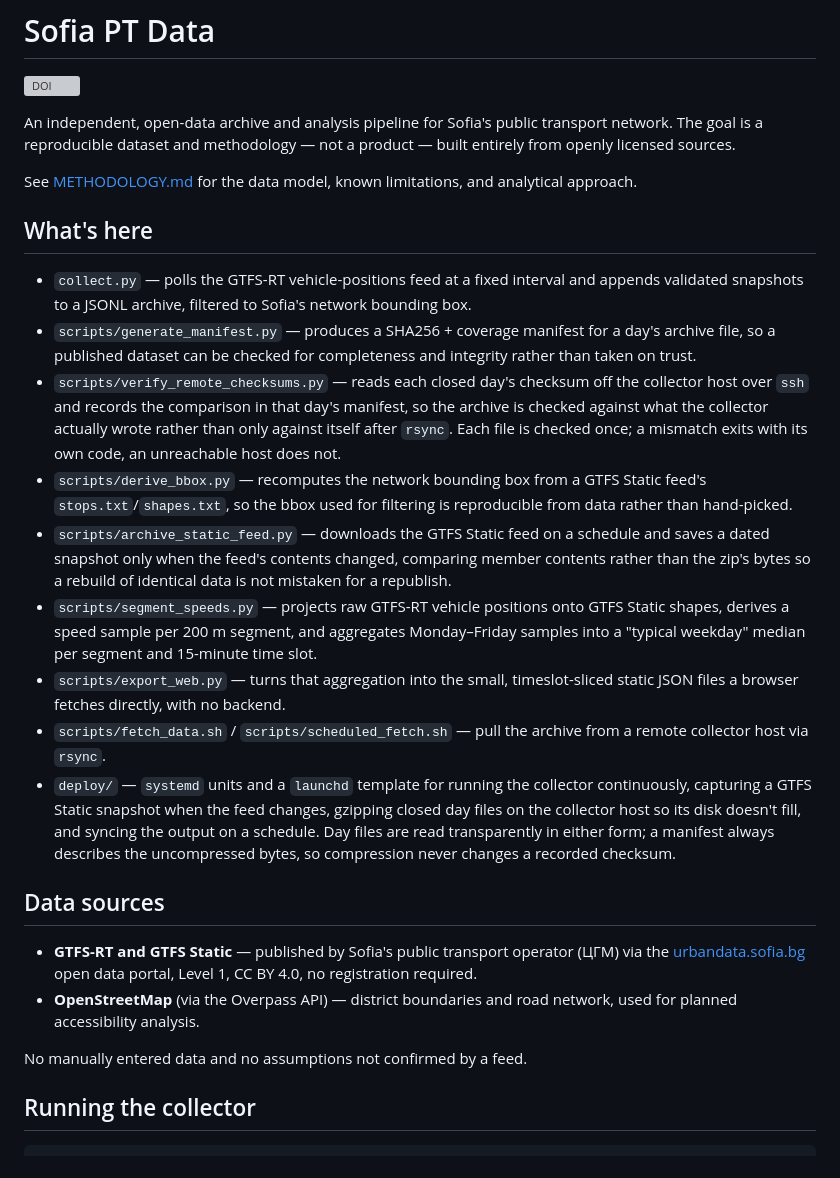
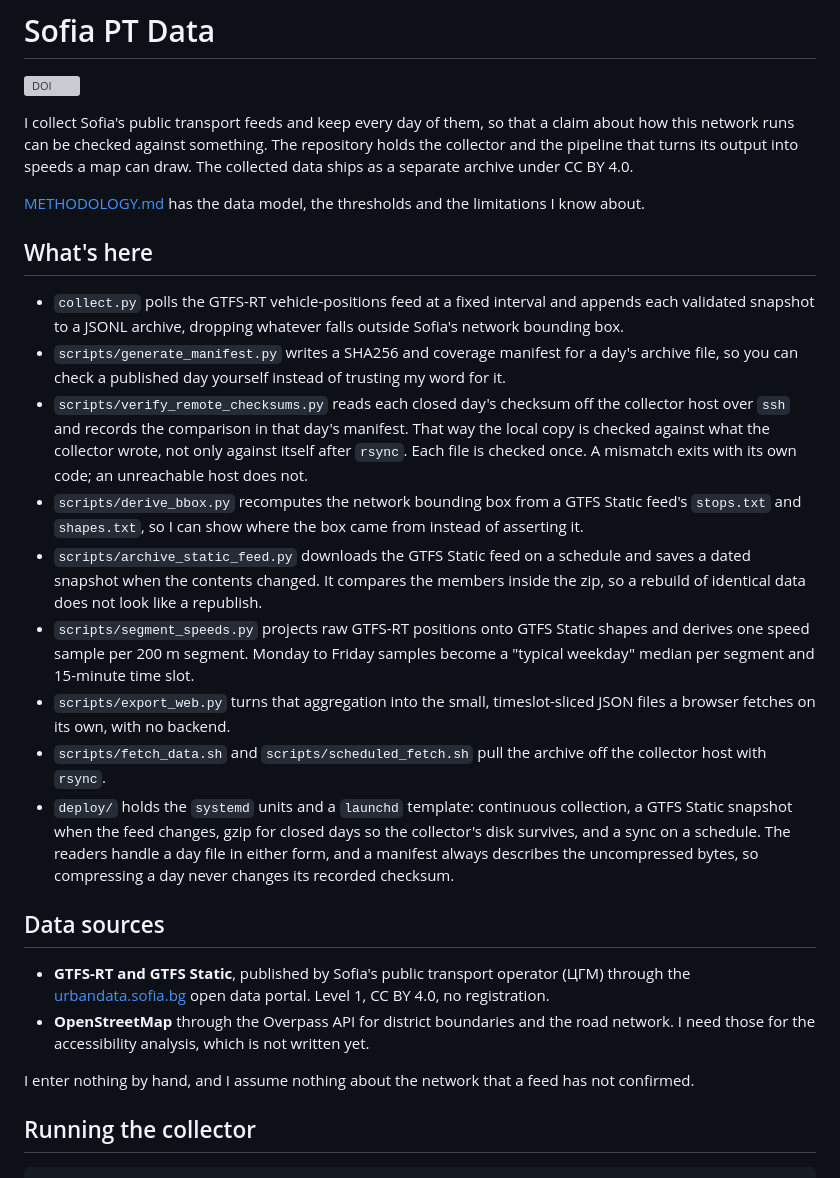
Before and after one commit to StasSuslov/sofia-pt-data, a Markdown page: README.md, the part around one of its changes. Drawn GitHub-style; grey boxes are pictures that could not be loaded.

```diff
--- a/README.md
+++ b/README.md
@@ -2,58 +2,61 @@
 
 [![DOI](https://zenodo.org/badge/DOI/10.5281/zenodo.22256653.svg)](https://doi.org/10.5281/zenodo.22256653)
 
-An independent, open-data archive and analysis pipeline for Sofia's public
-transport network. The goal is a reproducible dataset and methodology — not
-a product — built entirely from openly licensed sources.
+I collect Sofia's public transport feeds and keep every day of them, so that
+a claim about how this network runs can be checked against something. The
+repository holds the collector and the pipeline that turns its output into
+speeds a map can draw. The collected data ships as a separate archive under
+CC BY 4.0.
 
-See [METHODOLOGY.md](METHODOLOGY.md) for the data model, known limitations,
-and analytical approach.
+[METHODOLOGY.md](METHODOLOGY.md) has the data model, the thresholds and the
+limitations I know about.
 
 ## What's here
 
-- `collect.py` — polls the GTFS-RT vehicle-positions feed at a fixed
-  interval and appends validated snapshots to a JSONL archive, filtered to
-  Sofia's network bounding box.
-- `scripts/generate_manifest.py` — produces a SHA256 + coverage manifest for
-  a day's archive file, so a published dataset can be checked for
-  completeness and integrity rather than taken on trust.
-- `scripts/verify_remote_checksums.py` — reads each closed day's checksum
-  off the collector host over `ssh` and records the comparison in that day's
-  manifest, so the archive is checked against what the collector actually
-  wrote rather than only against itself after `rsync`. Each file is checked
-  once; a mismatch exits with its own code, an unreachable host does not.
-- `scripts/derive_bbox.py` — recomputes the network bounding box from a
-  GTFS Static feed's `stops.txt`/`shapes.txt`, so the bbox used for
-  filtering is reproducible from data rather than hand-picked.
-- `scripts/archive_static_feed.py` — downloads the GTFS Static feed on a
-  schedule and saves a dated snapshot only when the feed's contents changed,
-  comparing member contents rather than the zip's bytes so a rebuild of
-  identical data is not mistaken for a republish.
-- `scripts/segment_speeds.py` — projects raw GTFS-RT vehicle positions onto
-  GTFS Static shapes, derives a speed sample per 200 m segment, and
-  aggregates Monday–Friday samples into a "typical weekday" median per
-  segment and 15-minute time slot.
-- `scripts/export_web.py` — turns that aggregation into the small,
-  timeslot-sliced static JSON files a browser fetches directly, with no
-  backend.
-- `scripts/fetch_data.sh` / `scripts/scheduled_fetch.sh` — pull the archive
-  from a remote collector host via `rsync`.
-- `deploy/` — `systemd` units and a `launchd` template for running the
-  collector continuously, capturing a GTFS Static snapshot when the feed
-  changes, gzipping closed day files on the collector host so its disk
-  doesn't fill, and syncing the output on a schedule. Day files are
-  read transparently in either form; a manifest always describes the
-  uncompressed bytes, so compression never changes a recorded checksum.
+- `collect.py` polls the GTFS-RT vehicle-positions feed at a fixed interval
+  and appends each validated snapshot to a JSONL archive, dropping whatever
+  falls outside Sofia's network bounding box.
+- `scripts/generate_manifest.py` writes a SHA256 and coverage manifest for a
+  day's archive file, so you can check a published day yourself instead of
+  trusting my word for it.
+- `scripts/verify_remote_checksums.py` reads each closed day's checksum off
+  the collector host over `ssh` and records the comparison in that day's
+  manifest. That way the local copy is checked against what the collector
+  wrote, not only against itself after `rsync`. Each file is checked once. A
+  mismatch exits with its own code; an unreachable host does not.
+- `scripts/derive_bbox.py` recomputes the network bounding box from a GTFS
+  Static feed's `stops.txt` and `shapes.txt`, so I can show where the box
+  came from instead of asserting it.
+- `scripts/archive_static_feed.py` downloads the GTFS Static feed on a
+  schedule and saves a dated snapshot when the contents changed. It compares
+  the members inside the zip, so a rebuild of identical data does not look
+  like a republish.
+- `scripts/segment_speeds.py` projects raw GTFS-RT positions onto GTFS
+  Static shapes and derives one speed sample per 200 m segment. Monday to
+  Friday samples become a "typical weekday" median per segment and
+  15-minute time slot.
+- `scripts/export_web.py` turns that aggregation into the small,
+  timeslot-sliced JSON files a browser fetches on its own, with no backend.
+- `scripts/fetch_data.sh` and `scripts/scheduled_fetch.sh` pull the archive
+  off the collector host with `rsync`.
+- `deploy/` holds the `systemd` units and a `launchd` template: continuous
+  collection, a GTFS Static snapshot when the feed changes, gzip for closed
+  days so the collector's disk survives, and a sync on a schedule. The
+  readers handle a day file in either form, and a manifest always describes
+  the uncompressed bytes, so compressing a day never changes its recorded
+  checksum.
 
 ## Data sources
 
-- **GTFS-RT and GTFS Static** — published by Sofia's public transport
-  operator (ЦГМ) via the [urbandata.sofia.bg](https://urbandata.sofia.bg)
-  open data portal, Level 1, CC BY 4.0, no registration required.
-- **OpenStreetMap** (via the Overpass API) — district boundaries and road
-  network, used for planned accessibility analysis.
+- **GTFS-RT and GTFS Static**, published by Sofia's public transport
+  operator (ЦГМ) through the [urbandata.sofia.bg](https://urbandata.sofia.bg)
+  open data portal. Level 1, CC BY 4.0, no registration.
+- **OpenStreetMap** through the Overpass API for district boundaries and the
+  road network. I need those for the accessibility analysis, which is not
+  written yet.
 
-No manually entered data and no assumptions not confirmed by a feed.
+I enter nothing by hand, and I assume nothing about the network that a feed
+has not confirmed.
 
 ## Running the collector
 
```
Also changed, not shown: other parts of README.md (+69 -71 lines), METHODOLOGY.md (+181 -185 lines).
